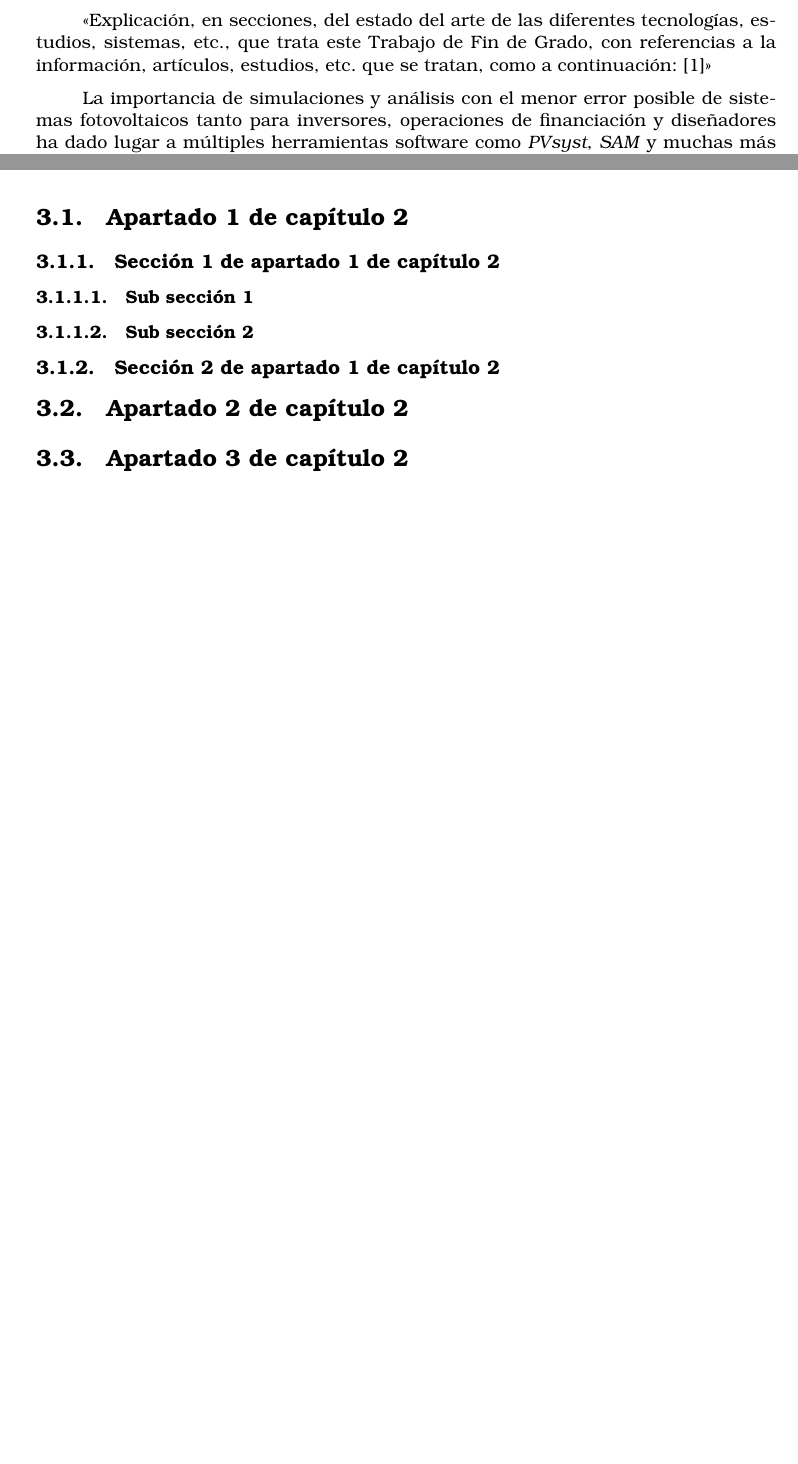
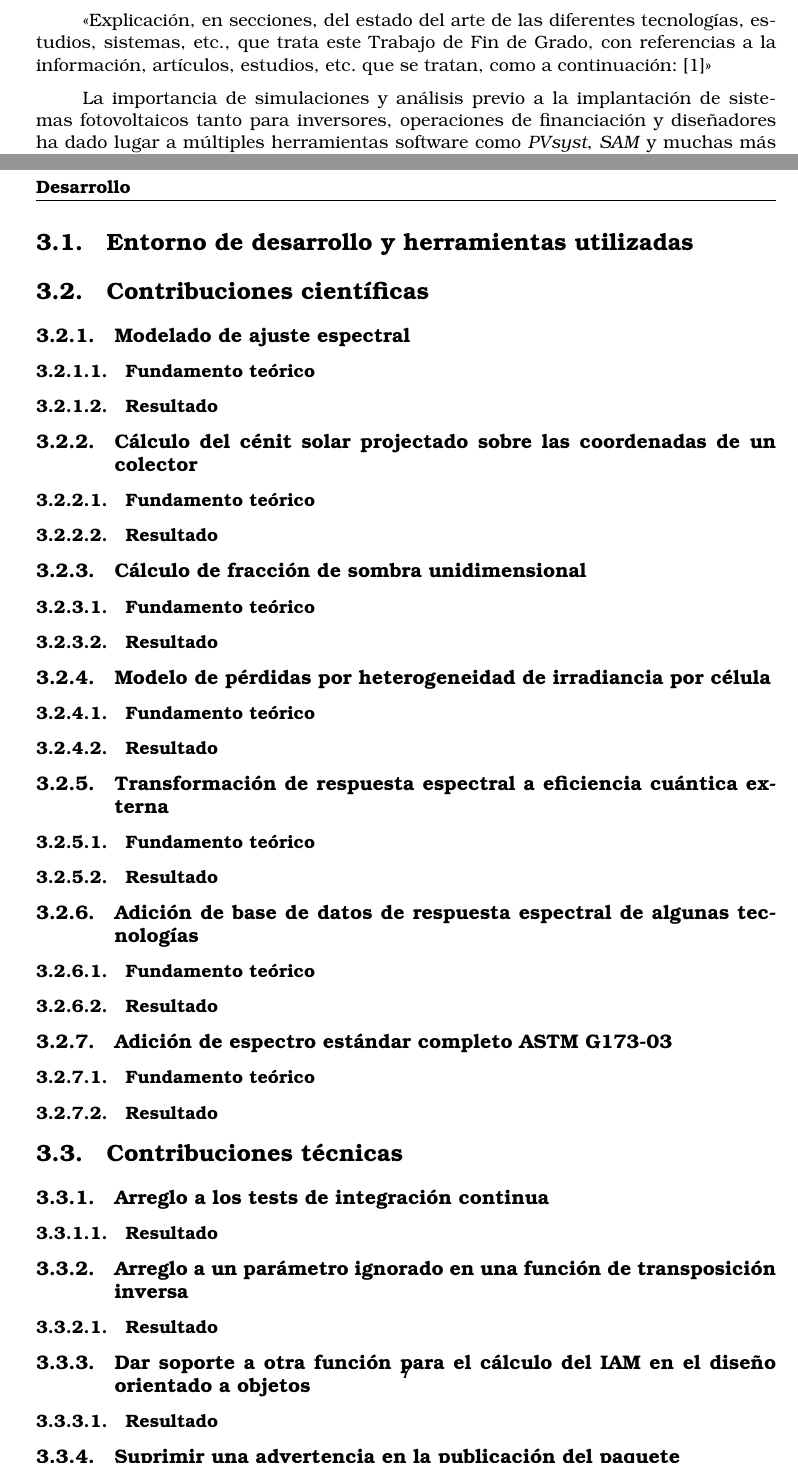
Before and after one commit to echedey-ls/TFG_EchedeyLuis, a LaTeX thesis (TFG_EchedeyLuisAlvarez.tex, which reads secciones/12_TrabajoArte.tex, secciones/16_Desarrollo.tex): two parts of pages 14 and 15 of 19 before the commit and two parts of pages 14 and 17 of 21 after it, joined at a grey line, cut so that both start at the same text, the shorter picture padded with empty space. Compiled offline with pdfLaTeX.

Commit message:
work work work :construction_worker:

```diff
--- a/secciones/12_TrabajoArte.tex
+++ b/secciones/12_TrabajoArte.tex
@@ -7,4 +7,4 @@
 
 <<Explicación, en secciones, del estado del arte de las diferentes tecnologías, estudios, sistemas, etc., que trata este Trabajo de Fin de Grado, con referencias a la información, artículos, estudios, etc. que se tratan, como a continuación: \cite{stein_models_2009}>>
 
-La importancia de simulaciones y análisis con el menor error posible de sistemas fotovoltaicos tanto para inversores, operaciones de financiación y diseñadores ha dado lugar a múltiples herramientas software como \textit{PVsyst}, \textit{SAM} y muchas más \cite{stein_models_2009}.
+La importancia de simulaciones y análisis previo a la implantación de sistemas fotovoltaicos tanto para inversores, operaciones de financiación y diseñadores ha dado lugar a múltiples herramientas software como \textit{PVsyst}, \textit{SAM} y muchas más \cite{stein_models_2009}.
--- a/secciones/16_Desarrollo.tex
+++ b/secciones/16_Desarrollo.tex
@@ -7,16 +6,66 @@
 
 <<Los apartados dentro de los capítulos se numeran de forma jerárquica, pero siempre deben estar alineados al margen izquierdo>>
 
-\section{Apartado 1 de capítulo 2}
+\section{Entorno de desarrollo y herramientas utilizadas} \label{sct:desarrollo:entorno}
 
-\subsection{Sección 1 de apartado 1 de capítulo 2}
+\section{Contribuciones científicas} \label{sct:desarrollo:contribuciones_cientificas}
 
-\subsubsection{Sub sección 1}
+\subsection{Modelado de ajuste espectral}
 
-\subsubsection{Sub sección 2}
+\subsubsection{Fundamento teórico}
 
-\subsection{Sección 2 de apartado 1 de capítulo 2}
+\subsubsection{Resultado}
 
-\section{Apartado 2 de capítulo 2}
+\subsection{Cálculo del cénit solar projectado sobre las coordenadas de un colector}
 
-\section{Apartado 3 de capítulo 2}
+\subsubsection{Fundamento teórico}
+
+\subsubsection{Resultado}
+
+\subsection{Cálculo de fracción de sombra unidimensional}
+
+\subsubsection{Fundamento teórico}
+
+\subsubsection{Resultado}
+
+\subsection{Modelo de pérdidas por heterogeneidad de irradiancia por célula}
+
+\subsubsection{Fundamento teórico}
+
+\subsubsection{Resultado}
+
+\subsection{Transformación de respuesta espectral a eficiencia cuántica externa}
+
+\subsubsection{Fundamento teórico}
+
+\subsubsection{Resultado}
+
+\subsection{Adición de base de datos de respuesta espectral de algunas tecnologías}
+
+\subsubsection{Fundamento teórico}
+
+\subsubsection{Resultado}
+
+\subsection{Adición de espectro estándar completo ASTM G173-03}
+
+\subsubsection{Fundamento teórico}
+
+\subsubsection{Resultado}
+
+\section{Contribuciones técnicas} \label{sct:desarrollo:contribuciones_tecnicas}
+
+\subsection{Arreglo a los tests de integración continua}
+
+\subsubsection{Resultado}
+
+\subsection{Arreglo a un parámetro ignorado en una función de transposición inversa}
+
+\subsubsection{Resultado}
+
+\subsection{Dar soporte a otra función para el cálculo del IAM en el diseño orientado a objetos}
+
+\subsubsection{Resultado}
+
+\subsection{Suprimir una advertencia en la publicación del paquete}
+
+\subsubsection{Resultado}
```
Also changed, not shown: bibliography.bib (+31 -18 lines), secciones/11_Introduccion.tex (+1 -1 lines), secciones/14_sobre_pvlib.tex (deleted, +0 -14 lines), secciones/12_TrabajoArte.tex (17 more changed lines), secciones/16_Desarrollo.tex (7 more changed lines).
